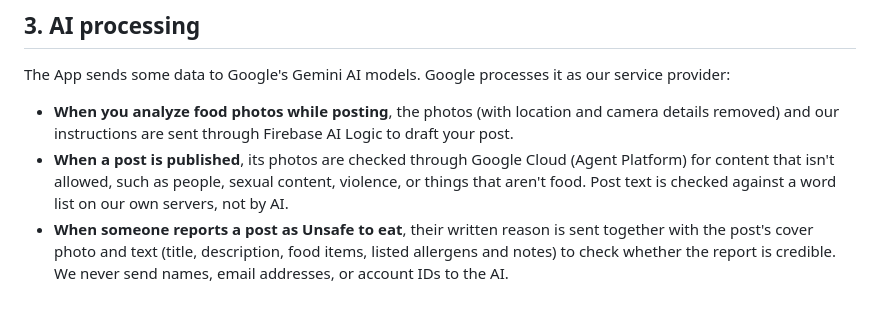
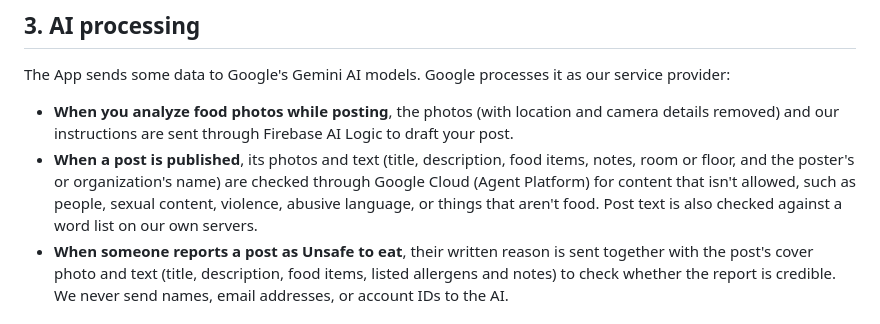
Before and after one commit to keyursavalia/GatorPlate, a Markdown page: GatorPlate/Resources/PrivacyPolicy.md, the part around one of its changes. Drawn GitHub-style.

Commit message:
change: privacy policy says post text is checked by ai

```diff
--- a/GatorPlate/Resources/PrivacyPolicy.md
+++ b/GatorPlate/Resources/PrivacyPolicy.md
@@ -24,7 +24,7 @@ We use this information only to run the App: to show food posts, send the alerts
 ## 3. AI processing
 The App sends some data to Google's Gemini AI models. Google processes it as our service provider:
 - **When you analyze food photos while posting**, the photos (with location and camera details removed) and our instructions are sent through Firebase AI Logic to draft your post.
-- **When a post is published**, its photos are checked through Google Cloud (Agent Platform) for content that isn't allowed, such as people, sexual content, violence, or things that aren't food. Post text is checked against a word list on our own servers, not by AI.
+- **When a post is published**, its photos and text (title, description, food items, notes, room or floor, and the poster's or organization's name) are checked through Google Cloud (Agent Platform) for content that isn't allowed, such as people, sexual content, violence, abusive language, or things that aren't food. Post text is also checked against a word list on our own servers.
 - **When someone reports a post as Unsafe to eat**, their written reason is sent together with the post's cover photo and text (title, description, food items, listed allergens and notes) to check whether the report is credible.
 We never send names, email addresses, or account IDs to the AI.
 
```
Also changed, not shown: other parts of GatorPlate/Resources/PrivacyPolicy.md (+2 -2 lines).
